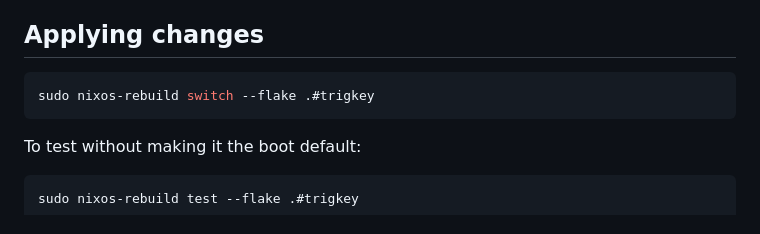
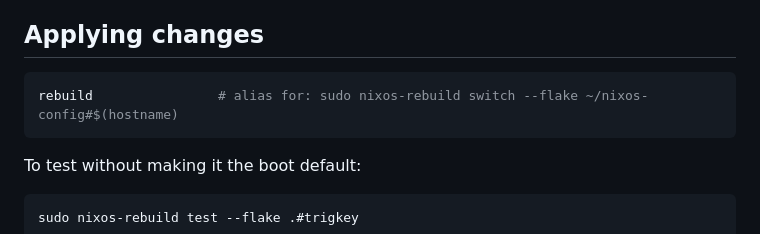
Before and after one commit to ericsharma/nix-of-time, a Markdown page: README.md, the part around the change. Drawn GitHub-style.

Commit message:
chore: document rebuild alias in Readme

````diff
--- a/README.md
+++ b/README.md
@@ -108,7 +108,7 @@ Deleting and recreating the container preserves all data.
 ## Applying changes
 
 ```bash
-sudo nixos-rebuild switch --flake .#trigkey
+rebuild                # alias for: sudo nixos-rebuild switch --flake ~/nixos-config#$(hostname)
 ```
 
 To test without making it the boot default:
````
